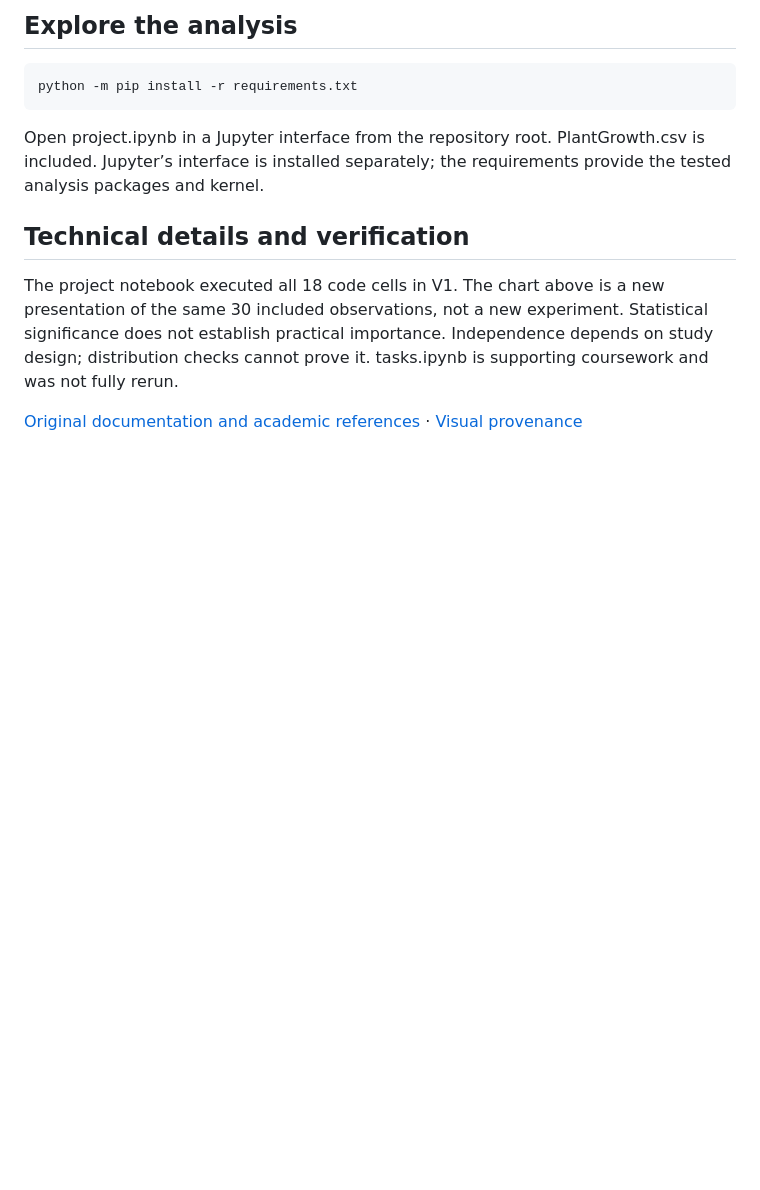
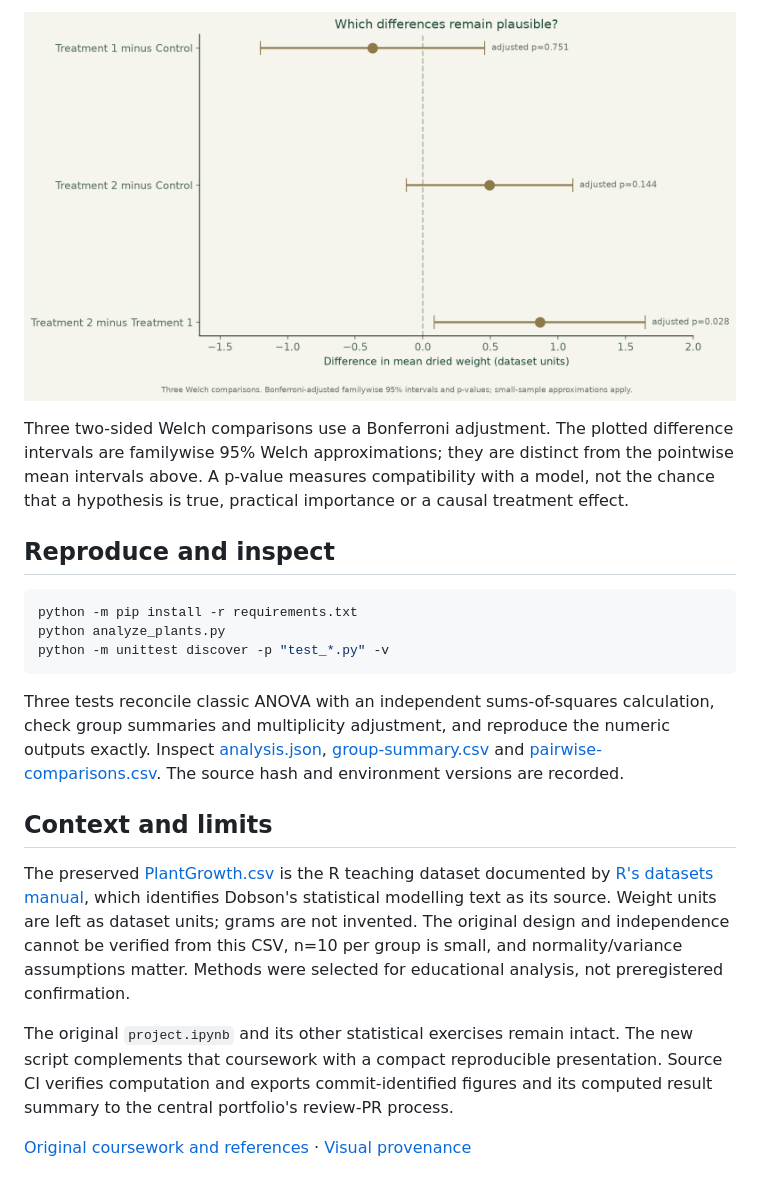
Before and after one commit to benjanning/applied_statistics, a Markdown page: README.md, the part around one of its changes. GitHub-like rendering; pictures changed too: results/pairwise-differences.png (added); blank space fills up the shorter version.

````diff
--- a/README.md
+++ b/README.md
@@ -20,13 +18,22 @@ Analysed the PlantGrowth teaching dataset using distribution plots, assumption c
 
-## Explore the analysis
+![Adjusted pairwise differences](results/pairwise-differences.png)
+
+Three two-sided Welch comparisons use a Bonferroni adjustment. The plotted difference intervals are familywise 95% Welch approximations; they are distinct from the pointwise mean intervals above. A p-value measures compatibility with a model, not the chance that a hypothesis is true, practical importance or a causal treatment effect.
+
+## Reproduce and inspect
 
 ```bash
 python -m pip install -r requirements.txt
+python analyze_plants.py
+python -m unittest discover -p "test_*.py" -v
 ```
-Open project.ipynb in a Jupyter interface from the repository root. PlantGrowth.csv is included. Jupyter’s interface is installed separately; the requirements provide the tested analysis packages and kernel.
 
-## Technical details and verification
+Three tests reconcile classic ANOVA with an independent sums-of-squares calculation, check group summaries and multiplicity adjustment, and reproduce the numeric outputs exactly. Inspect [analysis.json](results/analysis.json), [group-summary.csv](results/group-summary.csv) and [pairwise-comparisons.csv](results/pairwise-comparisons.csv). The source hash and environment versions are recorded.
 
-The project notebook executed all 18 code cells in V1. The chart above is a new presentation of the same 30 included observations, not a new experiment. Statistical significance does not establish practical importance. Independence depends on study design; distribution checks cannot prove it. tasks.ipynb is supporting coursework and was not fully rerun.
+## Context and limits
 
-[Original documentation and academic references](COURSEWORK.md) · [Visual provenance](assets/PROVENANCE.md)
+The preserved [PlantGrowth.csv](PlantGrowth.csv) is the R teaching dataset documented by [R's datasets manual](https://stat.ethz.ch/R-manual/R-devel/library/datasets/html/PlantGrowth.html), which identifies Dobson's statistical modelling text as its source. Weight units are left as dataset units; grams are not invented. The original design and independence cannot be verified from this CSV, n=10 per group is small, and normality/variance assumptions matter. Methods were selected for educational analysis, not preregistered confirmation.
+
+The original `project.ipynb` and its other statistical exercises remain intact. The new script complements that coursework with a compact reproducible presentation. Source CI verifies computation and exports commit-identified figures and its computed result summary to the central portfolio's review-PR process.
+
+[Original coursework and references](COURSEWORK.md) · [Visual provenance](assets/PROVENANCE.md)
````
Also changed, not shown: other parts of README.md (+8 -10 lines), assets/PROVENANCE.md (+3 -0 lines), results/group-means.png (added), results/observations.png (added), 10 other files.
